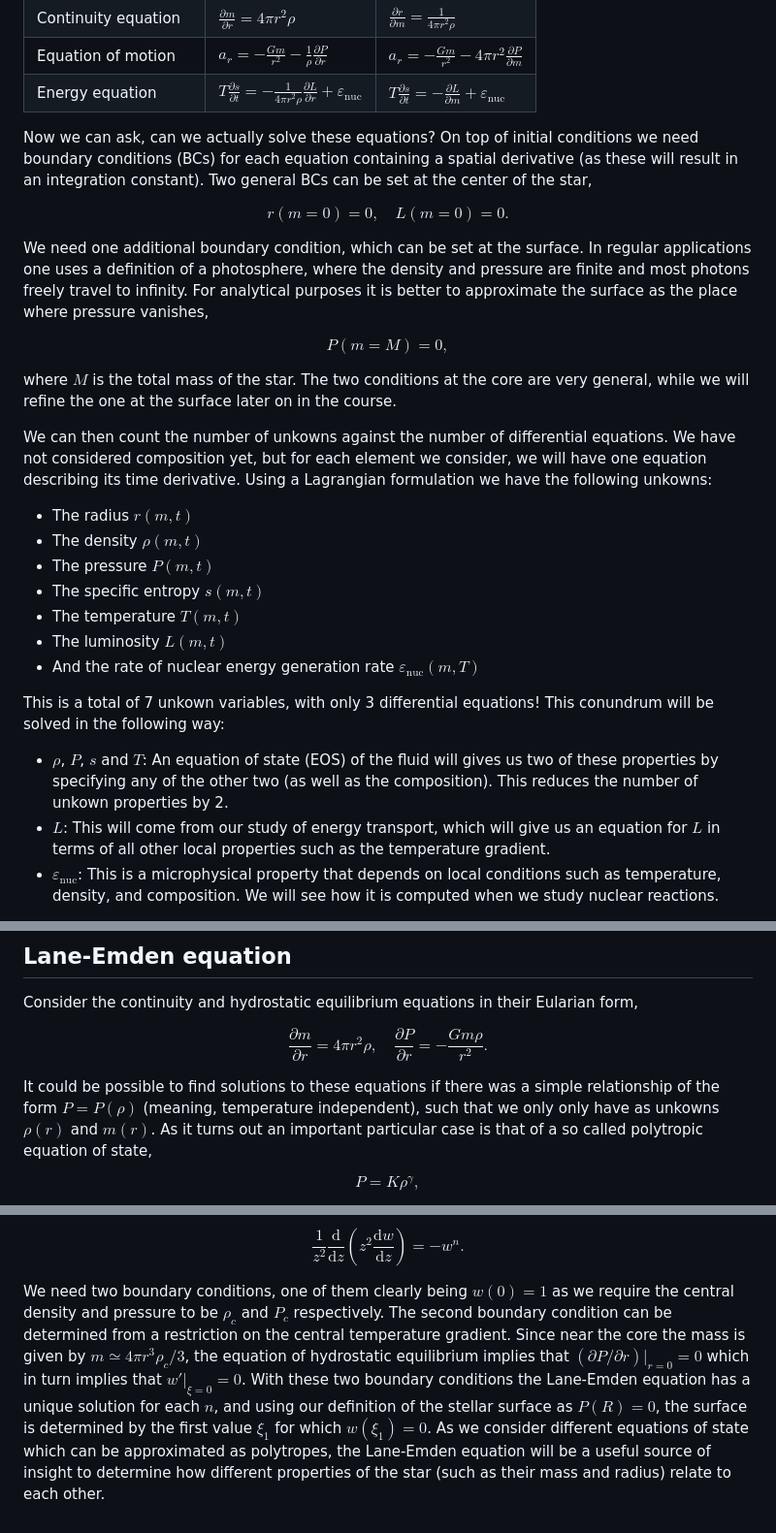
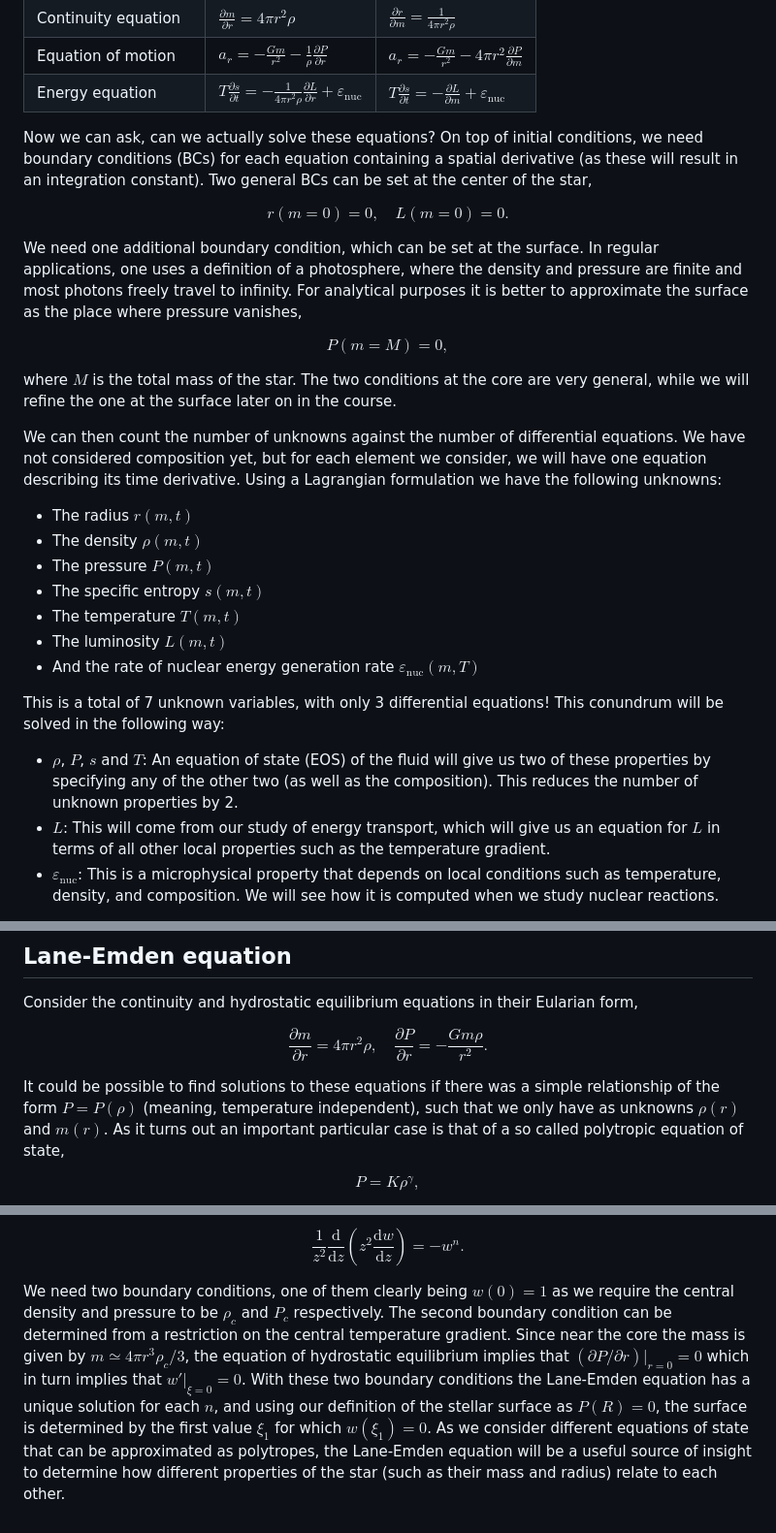
Before and after one commit to orlox/stars_2024_2025, a Markdown page: docs/src/2_equations.md, 3 parts joined by grey strips. Shown at 97% size. Drawn GitHub-style.

Commit message:
Update 2_equations.md
Few typos ("unkowns" instead of "unknowns" and such)

```diff
--- a/docs/src/2_equations.md
+++ b/docs/src/2_equations.md
@@ -133,17 +133,17 @@ We then have two different forms for the equations of stellar structure and evol
 |Equation of motion|$\displaystyle a_r = -\frac{Gm}{r^2} - \frac{1}{\rho}\frac{\partial P}{\partial r}$|$\displaystyle a_r = -\frac{Gm}{r^2} - 4\pi r^2\frac{\partial P}{\partial m}$|
 |Energy equation|$\displaystyle T\frac{\partial s}{\partial t}=-\frac{1}{4\pi r^2 \rho}\frac{\partial L}{\partial r}+\varepsilon_\mathrm{nuc}$|$\displaystyle T\frac{\partial s}{\partial t}=-\frac{\partial L}{\partial m}+\varepsilon_\mathrm{nuc}$|
 
-Now we can ask, can we actually solve these equations? On top of initial conditions we need boundary conditions (BCs) for each equation containing a spatial derivative (as these will result in an integration constant). Two general BCs can be set at the center of the star,
+Now we can ask, can we actually solve these equations? On top of initial conditions, we need boundary conditions (BCs) for each equation containing a spatial derivative (as these will result in an integration constant). Two general BCs can be set at the center of the star,
 
 $$r(m=0)=0,\quad L(m=0)=0.$$
 
-We need one additional boundary condition, which can be set at the surface. In regular applications one uses a definition of a photosphere, where the density and pressure are finite and most photons freely travel to infinity. For analytical purposes it is better to approximate the surface as the place where pressure vanishes,
+We need one additional boundary condition, which can be set at the surface. In regular applications, one uses a definition of a photosphere, where the density and pressure are finite and most photons freely travel to infinity. For analytical purposes it is better to approximate the surface as the place where pressure vanishes,
 
 $$P(m=M)=0,$$
 
 where $M$ is the total mass of the star. The two conditions at the core are very general, while we will refine the one at the surface later on in the course.
 
-We can then count the number of unkowns against the number of differential equations. We have not considered composition yet, but for each element we consider, we will have one equation describing its time derivative. Using a Lagrangian formulation we have the following unkowns:
+We can then count the number of unknowns against the number of differential equations. We have not considered composition yet, but for each element we consider, we will have one equation describing its time derivative. Using a Lagrangian formulation we have the following unknowns:
 
 - The radius $r(m,t)$
 - The density $\rho(m,t)$
@@ -153,9 +153,9 @@ We can then count the number of unkowns against the number of differential equat
 - The luminosity $L(m,t)$
 - And the rate of nuclear energy generation rate $\varepsilon_\mathrm{nuc}(m,T)$
 
-This is a total of 7 unkown variables, with only 3 differential equations! This conundrum will be solved in the following way:
+This is a total of 7 unknown variables, with only 3 differential equations! This conundrum will be solved in the following way:
 
--  $\rho$, $P$, $s$ and $T$: An equation of state (EOS) of the fluid will gives us two of these properties by specifying any of the other two (as well as the composition). This reduces the number of unkown properties by 2.
+-  $\rho$, $P$, $s$ and $T$: An equation of state (EOS) of the fluid will give us two of these properties by specifying any of the other two (as well as the composition). This reduces the number of unknown properties by 2.
 -  $L$: This will come from our study of energy transport, which will give us an equation for $L$ in terms of all other local properties such as the temperature gradient.
 -  $\varepsilon_\mathrm{nuc}$: This is a microphysical property that depends on local conditions such as temperature, density, and composition. We will see how it is computed when we study nuclear reactions.
 
@@ -209,7 +209,7 @@ Consider the continuity and hydrostatic equilibrium equations in their Eularian
 
 $$\frac{\partial m}{\partial r}=4\pi r^2 \rho,\quad \frac{\partial P}{\partial r}=-\frac{Gm\rho}{r^2}.$$
 
-It could be possible to find solutions to these equations if there was a simple relationship of the form $P=P(\rho)$ (meaning, temperature independent), such that we only only have as unkowns $\rho(r)$ and $m(r)$. As it turns out an important particular case is that of a so called polytropic equation of state,
+It could be possible to find solutions to these equations if there was a simple relationship of the form $P=P(\rho)$ (meaning, temperature independent), such that we only have as unknowns $\rho(r)$ and $m(r)$. As it turns out an important particular case is that of a so called polytropic equation of state,
 
 $$P=K\rho^\gamma,$$
 
@@ -235,4 +235,4 @@ where $\rho_c$ and $P_c$ are the central density and pressure. Using $z$ and $w(
 
 $$\frac{1}{z^2}\frac{\mathrm{d}}{\mathrm{d} z}\left(z^2\frac{\mathrm{d}w}{\mathrm{d}z}\right)=-w^n.$$
 
-We need two boundary conditions, one of them clearly being $w(0)=1$ as we require the central density and pressure to be $\rho_c$ and $P_c$ respectively. The second boundary condition can be determined from a restriction on the central temperature gradient. Since near the core the mass is given by $m\simeq 4\pi r^3 \rho_c/3$, the equation of hydrostatic equilibrium implies that $(\partial P/\partial r)|_{r=0}=0$ which in turn implies that $w'|_{\xi=0}=0$. With these two boundary conditions the Lane-Emden equation has a unique solution for each $n$, and using our definition of the stellar surface as $P(R)=0$, the surface is determined by the first value $\xi_1$ for which $w(\xi_1)=0$. As we consider different equations of state which can be approximated as polytropes, the Lane-Emden equation will be a useful source of insight to determine how different properties of the star (such as their mass and radius) relate to each other.
+We need two boundary conditions, one of them clearly being $w(0)=1$ as we require the central density and pressure to be $\rho_c$ and $P_c$ respectively. The second boundary condition can be determined from a restriction on the central temperature gradient. Since near the core the mass is given by $m\simeq 4\pi r^3 \rho_c/3$, the equation of hydrostatic equilibrium implies that $(\partial P/\partial r)|_{r=0}=0$ which in turn implies that $w'|_{\xi=0}=0$. With these two boundary conditions the Lane-Emden equation has a unique solution for each $n$, and using our definition of the stellar surface as $P(R)=0$, the surface is determined by the first value $\xi_1$ for which $w(\xi_1)=0$. As we consider different equations of state that can be approximated as polytropes, the Lane-Emden equation will be a useful source of insight to determine how different properties of the star (such as their mass and radius) relate to each other.
```
Also changed, not shown: other parts of docs/src/2_equations.md (+1 -1 lines).
